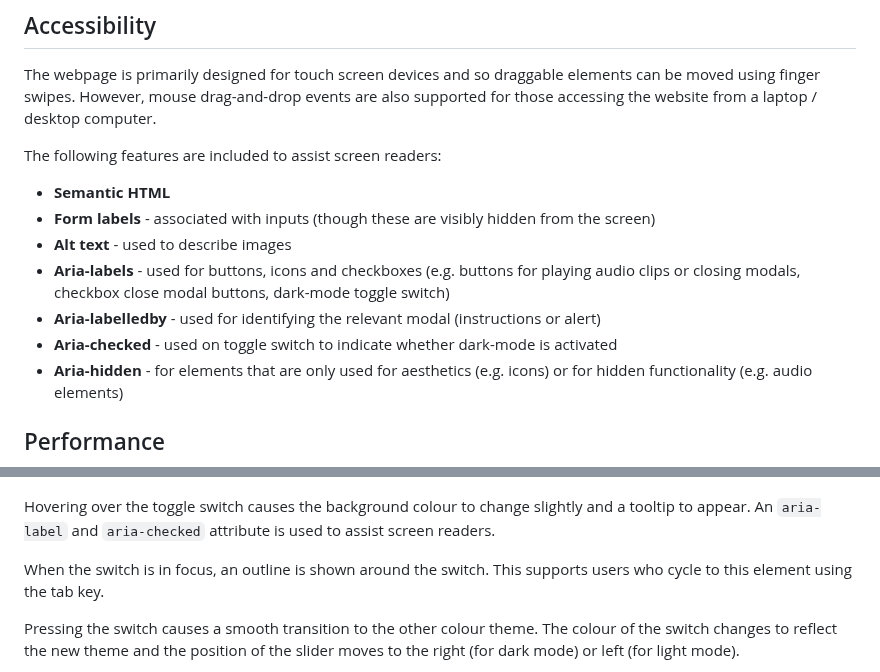
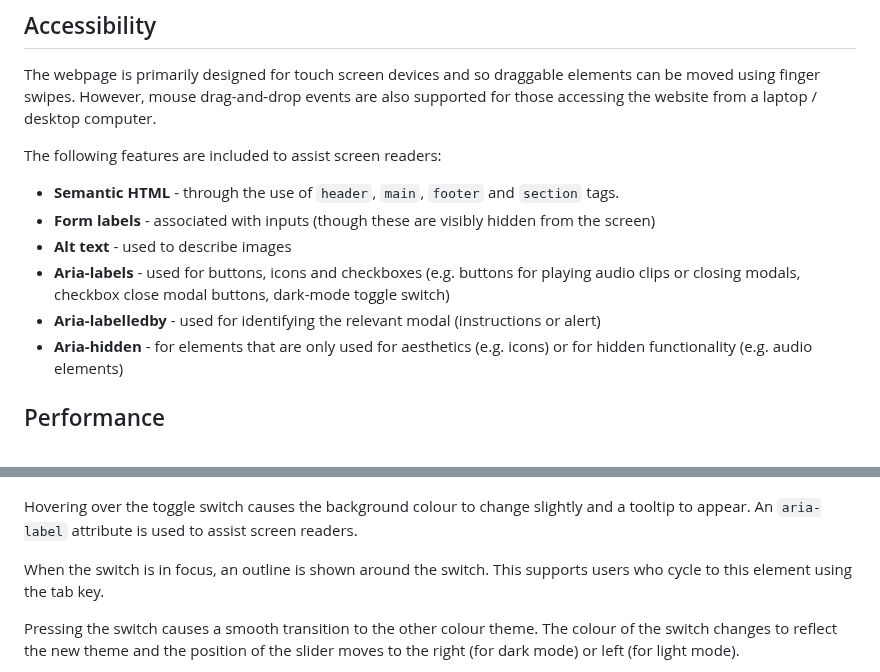
Before and after one commit to lowrycode/swaplett-project, a Markdown page: README.md, 2 parts joined by grey strips. GitHub-like rendering.

Commit message:
Include some detail about how semantic HTML is used and remove old references to aria-checked

```diff
--- a/README.md
+++ b/README.md
@@ -109,12 +109,11 @@ There are smooth transition effects for hover events and when toggling between c
 The webpage is primarily designed for touch screen devices and so draggable elements can be moved using finger swipes. However, mouse drag-and-drop events are also supported for those accessing the website from a laptop / desktop computer.
 
 The following features are included to assist screen readers:
-- **Semantic HTML**
+- **Semantic HTML** - through the use of `header`, `main`, `footer` and `section` tags.
 - **Form labels** - associated with inputs (though these are visibly hidden from the screen)
 - **Alt text** - used to describe images
 - **Aria-labels** - used for buttons, icons and checkboxes (e.g. buttons for playing audio clips or closing modals, checkbox  close modal buttons, dark-mode toggle switch)
 - **Aria-labelledby** - used for identifying the relevant modal (instructions or alert)
-- **Aria-checked** - used on toggle switch to indicate whether dark-mode is activated
 - **Aria-hidden** - for elements that are only used for aesthetics (e.g. icons) or for hidden functionality (e.g. audio elements)
 
 ## Performance
@@ -165,7 +164,7 @@ Users can toggle between light mode and dark mode using the toggle switch in the
 
 ![Comparing light mode and dark mode colour themes](readme-images/light-vs-dark-mode.jpg)
 
-Hovering over the toggle switch causes the background colour to change slightly and a tooltip to appear. An `aria-label` and `aria-checked` attribute is used to assist screen readers.
+Hovering over the toggle switch causes the background colour to change slightly and a tooltip to appear. An `aria-label` attribute is used to assist screen readers.
 
 When the switch is in focus, an outline is shown around the switch. This supports users who cycle to this element using the tab key.
 
```
